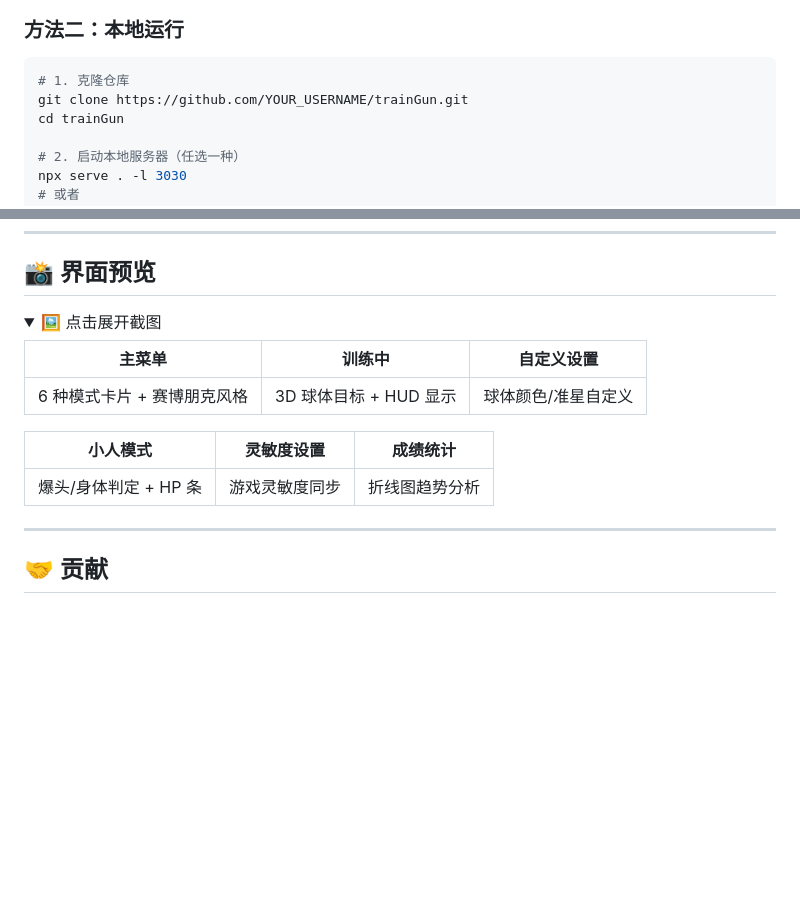
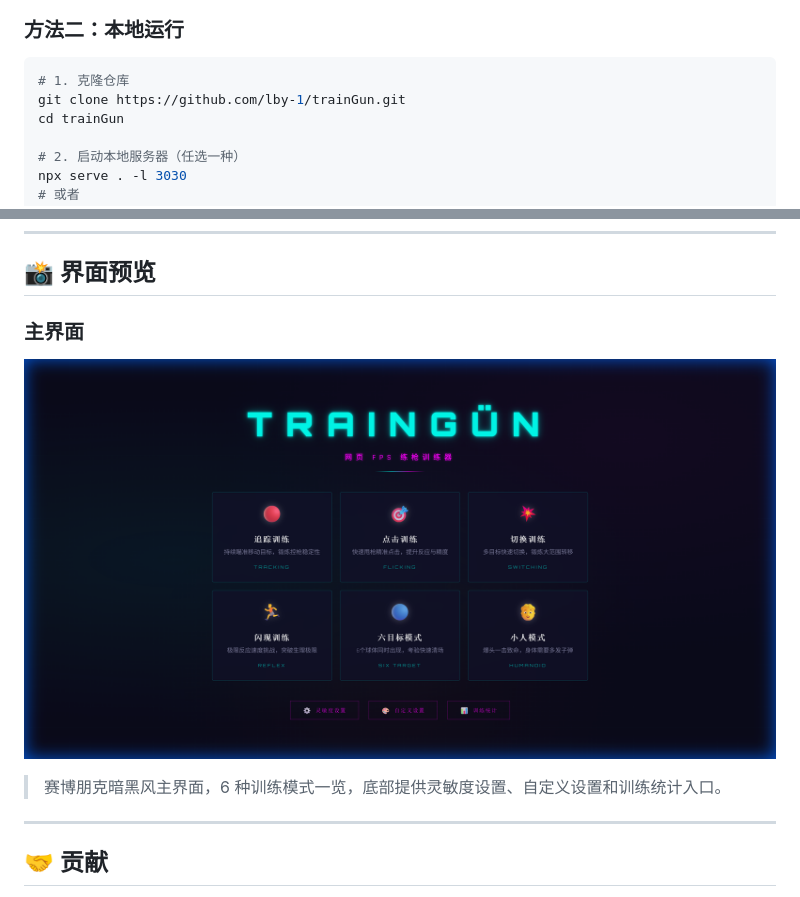
Before and after one commit to lby-1/trainGun, a Markdown page: README.md, 2 parts joined by grey strips. GitHub-like rendering; pictures changed too: docs/images/main_menu.png (added); folded sections open; blank space fills up the shorter version.

Commit message:
docs: 添加主界面截图到 README.md

````diff
--- a/README.md
+++ b/README.md
@@ -84,7 +88,7 @@
 
 ```bash
 # 1. 克隆仓库
-git clone https://github.com/YOUR_USERNAME/trainGun.git
+git clone https://github.com/lby-1/trainGun.git
 cd trainGun
 
 # 2. 启动本地服务器（任选一种）
@@ -151,18 +155,13 @@ trainGun/
 
 ## 📸 界面预览
 
-<details>
-<summary>🖼️ 点击展开截图</summary>
+### 主界面
 
-| 主菜单 | 训练中 | 自定义设置 |
-|--------|--------|-----------|
-| 6 种模式卡片 + 赛博朋克风格 | 3D 球体目标 + HUD 显示 | 球体颜色/准星自定义 |
+<p align="center">
+  <img src="docs/images/main_menu.png" alt="TRAINGÜN 主界面 - 6种训练模式" width="800">
+</p>
 
-| 小人模式 | 灵敏度设置 | 成绩统计 |
-|----------|-----------|----------|
-| 爆头/身体判定 + HP 条 | 游戏灵敏度同步 | 折线图趋势分析 |
-
-</details>
+> 赛博朋克暗黑风主界面，6 种训练模式一览，底部提供灵敏度设置、自定义设置和训练统计入口。
 
 ---
 
````
Also changed, not shown: other parts of README.md (+4 -0 lines).
